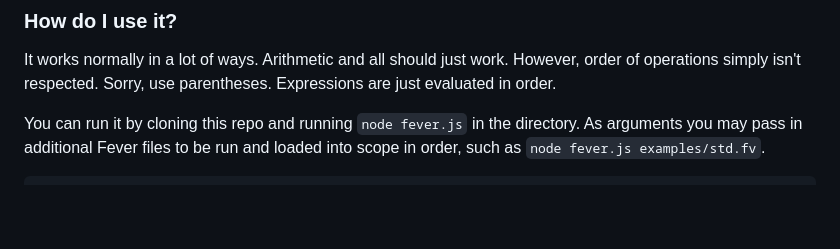
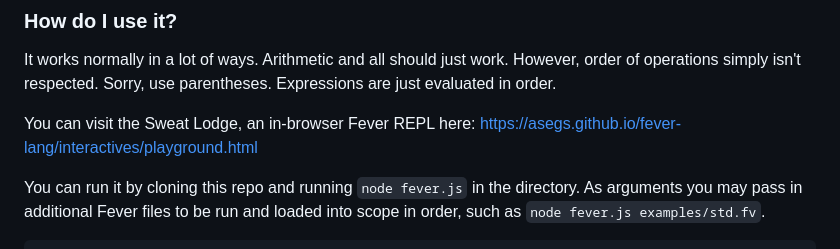
Before and after one commit to asegs/fever-lang, a Markdown page: README.md, the part around the change. GitHub-like rendering; blank space fills up the shorter version.

Commit message:
Added sweat lodge to readme

```diff
--- a/README.md
+++ b/README.md
@@ -24,6 +24,9 @@ It came to me in a fever dream.
 ### How do I use it?
 It works normally in a lot of ways.  Arithmetic and all should just work.  However, order of operations simply isn't respected.
 Sorry, use parentheses.  Expressions are just evaluated in order.
+
+You can visit the Sweat Lodge, an in-browser Fever REPL here:
+https://asegs.github.io/fever-lang/interactives/playground.html
 
 You can run it by cloning this repo and running `node fever.js` in the directory.  As arguments you may pass in additional Fever files to be run and loaded into scope in order, such as `node fever.js examples/std.fv`.
 
```
